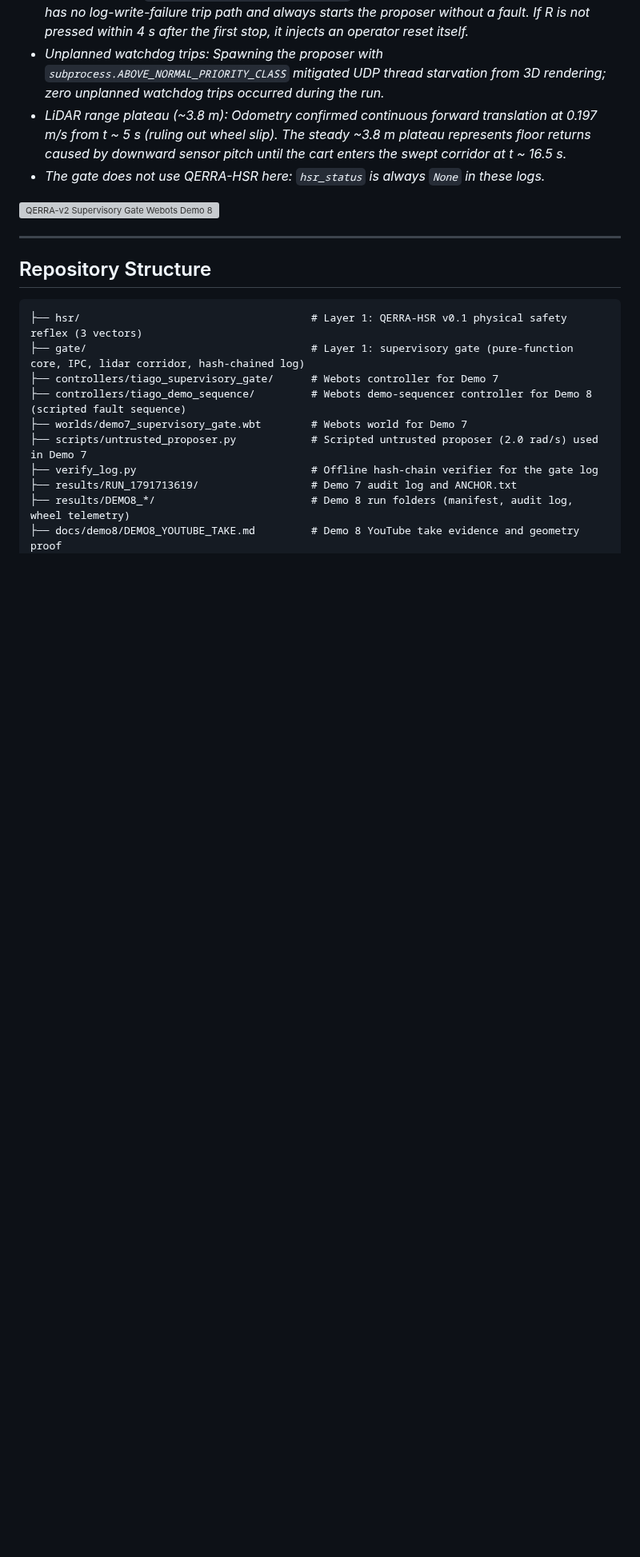
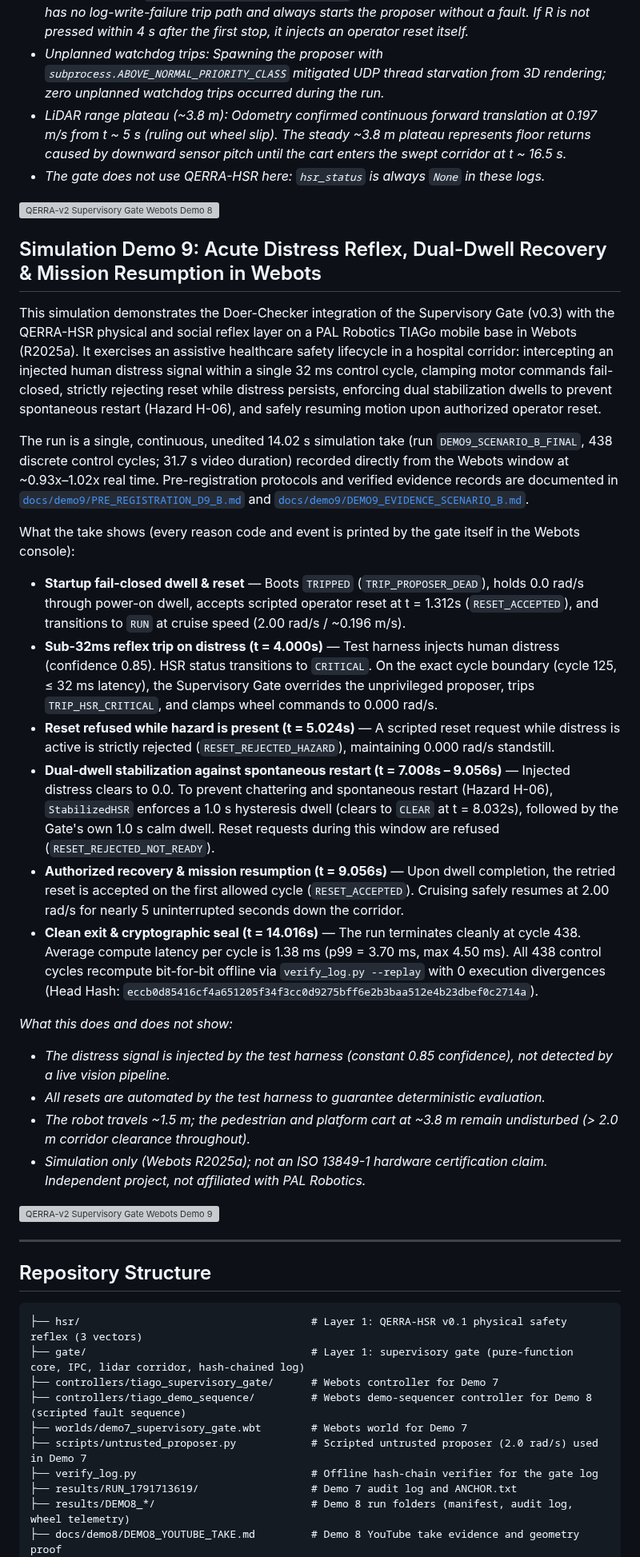
Before and after one commit to marunigno-ship-it/QERRA-v2-classical, a Markdown page: README.md, the part around the change. Shown at 80% size. Rendered like a GitHub page; blank space fills up the shorter version; grey boxes are pictures that could not be loaded.

Commit message:
docs(readme): add Simulation Demo 9 section and video link
Added details for Simulation Demo 9, including system behavior and performance metrics.

```diff
--- a/README.md
+++ b/README.md
@@ -487,6 +487,29 @@ What the take shows (every reason code is printed by the gate itself in the Webo
 
 [![QERRA-v2 Supervisory Gate Webots Demo 8](https://img.youtube.com/vi/Tar9zDvCF9k/hqdefault.jpg)](https://youtu.be/Tar9zDvCF9k)
 
+## Simulation Demo 9: Acute Distress Reflex, Dual-Dwell Recovery & Mission Resumption in Webots
+
+This simulation demonstrates the Doer-Checker integration of the Supervisory Gate (v0.3) with the QERRA-HSR physical and social reflex layer on a PAL Robotics TIAGo mobile base in Webots (R2025a). It exercises an assistive healthcare safety lifecycle in a hospital corridor: intercepting an injected human distress signal within a single 32 ms control cycle, clamping motor commands fail-closed, strictly rejecting reset while distress persists, enforcing dual stabilization dwells to prevent spontaneous restart (Hazard H-06), and safely resuming motion upon authorized operator reset.
+
+The run is a single, continuous, unedited 14.02 s simulation take (run `DEMO9_SCENARIO_B_FINAL`, 438 discrete control cycles; 31.7 s video duration) recorded directly from the Webots window at ~0.93x–1.02x real time. Pre-registration protocols and verified evidence records are documented in [`docs/demo9/PRE_REGISTRATION_D9_B.md`](./docs/demo9/PRE_REGISTRATION_D9_B.md) and [`docs/demo9/DEMO9_EVIDENCE_SCENARIO_B.md`](./docs/demo9/DEMO9_EVIDENCE_SCENARIO_B.md).
+
+What the take shows (every reason code and event is printed by the gate itself in the Webots console):
+
+*   **Startup fail-closed dwell & reset** — Boots `TRIPPED` (`TRIP_PROPOSER_DEAD`), holds 0.0 rad/s through power-on dwell, accepts scripted operator reset at t = 1.312s (`RESET_ACCEPTED`), and transitions to `RUN` at cruise speed (2.00 rad/s / ~0.196 m/s).
+*   **Sub-32ms reflex trip on distress (t = 4.000s)** — Test harness injects human distress (confidence 0.85). HSR status transitions to `CRITICAL`. On the exact cycle boundary (cycle 125, ≤ 32 ms latency), the Supervisory Gate overrides the unprivileged proposer, trips `TRIP_HSR_CRITICAL`, and clamps wheel commands to 0.000 rad/s.
+*   **Reset refused while hazard is present (t = 5.024s)** — A scripted reset request while distress is active is strictly rejected (`RESET_REJECTED_HAZARD`), maintaining 0.000 rad/s standstill.
+*   **Dual-dwell stabilization against spontaneous restart (t = 7.008s – 9.056s)** — Injected distress clears to 0.0. To prevent chattering and spontaneous restart (Hazard H-06), `StabilizedHSR` enforces a 1.0 s hysteresis dwell (clears to `CLEAR` at t = 8.032s), followed by the Gate's own 1.0 s calm dwell. Reset requests during this window are refused (`RESET_REJECTED_NOT_READY`).
+*   **Authorized recovery & mission resumption (t = 9.056s)** — Upon dwell completion, the retried reset is accepted on the first allowed cycle (`RESET_ACCEPTED`). Cruising safely resumes at 2.00 rad/s for nearly 5 uninterrupted seconds down the corridor.
+*   **Clean exit & cryptographic seal (t = 14.016s)** — The run terminates cleanly at cycle 438. Average compute latency per cycle is 1.38 ms (p99 = 3.70 ms, max 4.50 ms). All 438 control cycles recompute bit-for-bit offline via `verify_log.py --replay` with 0 execution divergences (Head Hash: `eccb0d85416cf4a651205f34f3cc0d9275bff6e2b3baa512e4b23dbef0c2714a`).
+
+*What this does and does not show:*
+- *The distress signal is injected by the test harness (constant 0.85 confidence), not detected by a live vision pipeline.*
+- *All resets are automated by the test harness to guarantee deterministic evaluation.*
+- *The robot travels ~1.5 m; the pedestrian and platform cart at ~3.8 m remain undisturbed (> 2.0 m corridor clearance throughout).*
+- *Simulation only (Webots R2025a); not an ISO 13849-1 hardware certification claim. Independent project, not affiliated with PAL Robotics.*
+
+[![QERRA-v2 Supervisory Gate Webots Demo 9](https://img.youtube.com/vi/CC1J8FCeSgs/hqdefault.jpg)](https://youtu.be/CC1J8FCeSgs)
+
 
 
 ---
```
